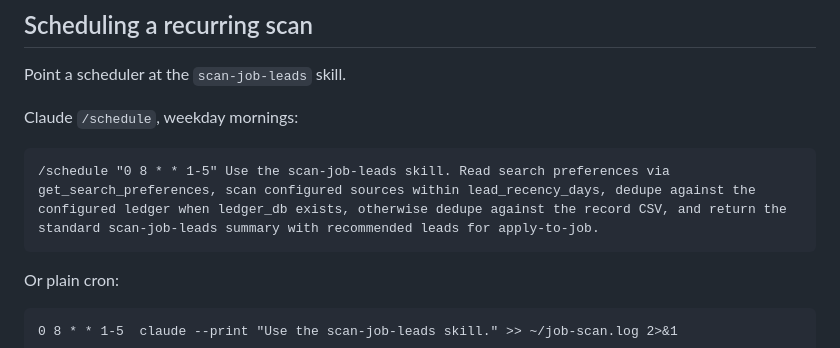
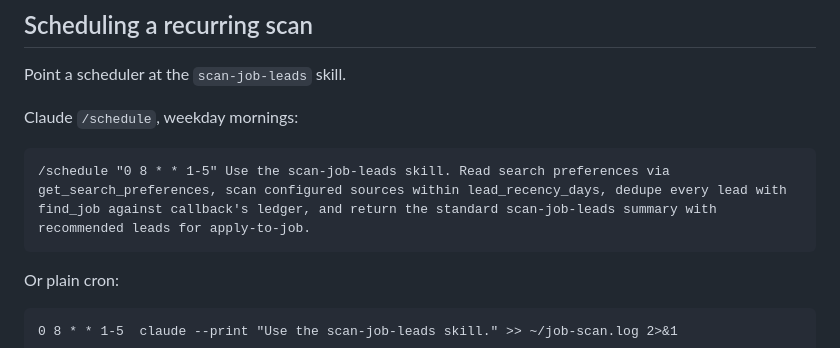
Before and after one commit to thedandano/callback, a Markdown page: README.md, the part around the change. Drawn GitHub-style.

Commit message:
docs: scheduled scan dedupes with find_job
Co-Authored-By: Claude Opus 5.5 <noreply@anthropic.com>

````diff
--- a/README.md
+++ b/README.md
@@ -279,7 +279,7 @@ Point a scheduler at the `scan-job-leads` skill.
 Claude `/schedule`, weekday mornings:
 
 ```
-/schedule "0 8 * * 1-5" Use the scan-job-leads skill. Read search preferences via get_search_preferences, scan configured sources within lead_recency_days, dedupe against the configured ledger when ledger_db exists, otherwise dedupe against the record CSV, and return the standard scan-job-leads summary with recommended leads for apply-to-job.
+/schedule "0 8 * * 1-5" Use the scan-job-leads skill. Read search preferences via get_search_preferences, scan configured sources within lead_recency_days, dedupe every lead with find_job against callback's ledger, and return the standard scan-job-leads summary with recommended leads for apply-to-job.
 ```
 
 Or plain cron:
````
